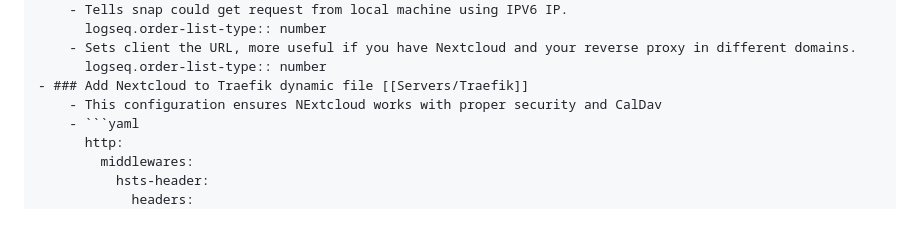
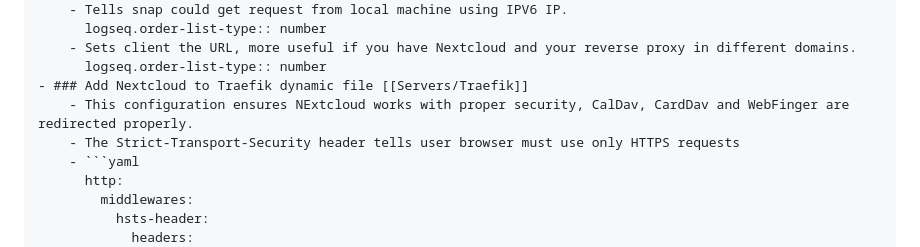
Before and after one commit to Ulisessg/logseq-blogs, a Markdown page: pages/Servers___Nextcloud.md, the part around the change. GitHub-like rendering; blank space fills up the shorter version.

Commit message:
Auto saved by Logseq

````diff
--- a/pages/Servers___Nextcloud.md
+++ b/pages/Servers___Nextcloud.md
@@ -54,7 +54,8 @@
 		- Sets client the URL, more useful if you have Nextcloud and your reverse proxy in different domains.
 		  logseq.order-list-type:: number
 	- ### Add Nextcloud to Traefik dynamic file [[Servers/Traefik]]
-		- This configuration ensures NExtcloud works with proper security and CalDav
+		- This configuration ensures NExtcloud works with proper security, CalDav, CardDav and WebFinger are redirected properly.
+		- The Strict-Transport-Security header tells user browser must use only HTTPS requests
 		- ```yaml
 		  http:
 		    middlewares:
````
